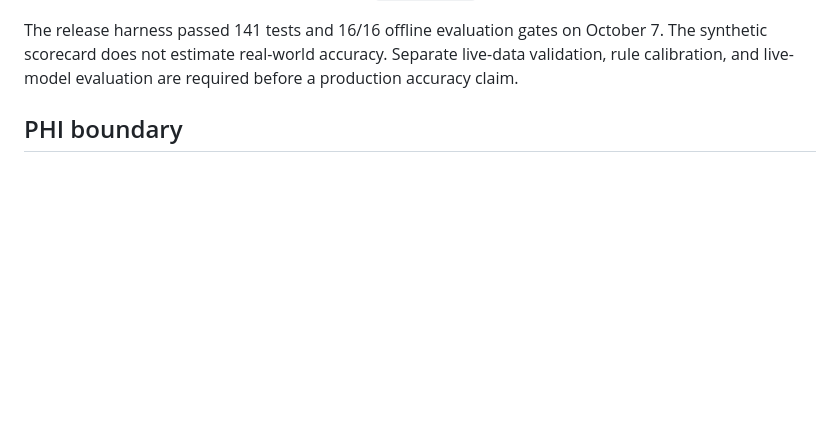
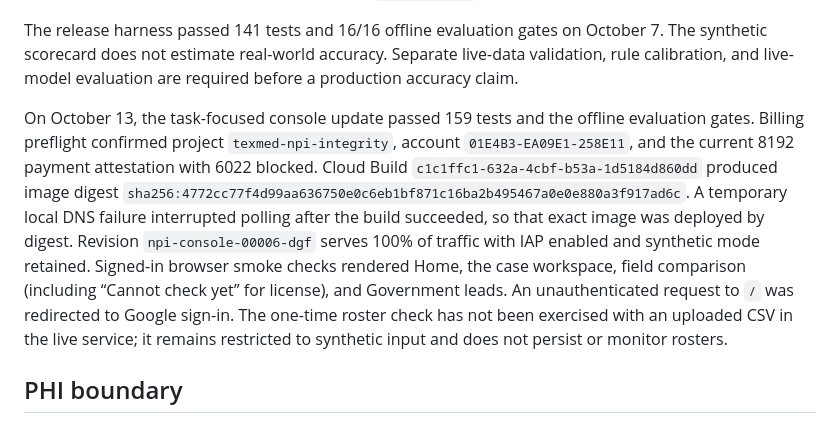
Before and after one commit to gowtham66867-ux/npi-integrity-program, a Markdown page: deploy/README.md, the part around the change. Drawn GitHub-style; blank space fills up the shorter version.

Commit message:
Document guarded console deployment

```diff
--- a/deploy/README.md
+++ b/deploy/README.md
@@ -28,6 +28,8 @@ The Cloud Run service is private. On October 7, signed-in browser access with `g
 
 The release harness passed 141 tests and 16/16 offline evaluation gates on October 7. The synthetic scorecard does not estimate real-world accuracy. Separate live-data validation, rule calibration, and live-model evaluation are required before a production accuracy claim.
 
+On October 13, the task-focused console update passed 159 tests and the offline evaluation gates. Billing preflight confirmed project `texmed-npi-integrity`, account `01E4B3-EA09E1-258E11`, and the current 8192 payment attestation with 6022 blocked. Cloud Build `c1c1ffc1-632a-4cbf-b53a-1d5184d860dd` produced image digest `sha256:4772cc77f4d99aa636750e0c6eb1bf871c16ba2b495467a0e0e880a3f917ad6c`. A temporary local DNS failure interrupted polling after the build succeeded, so that exact image was deployed by digest. Revision `npi-console-00006-dgf` serves 100% of traffic with IAP enabled and synthetic mode retained. Signed-in browser smoke checks rendered Home, the case workspace, field comparison (including “Cannot check yet” for license), and Government leads. An unauthenticated request to `/` was redirected to Google sign-in. The one-time roster check has not been exercised with an uploaded CSV in the live service; it remains restricted to synthetic input and does not persist or monitor rosters.
+
 ## PHI boundary
 
 The current deployment is a synthetic pilot and must not receive PHI. It pins `NPI_DATA_MODE=synthetic`, rejects free-text review reasons, and has no external model credentials. Data Access audit logs for Firestore, IAP, and Cloud Run and Firestore point-in-time recovery are enabled by [harden_gcp.sh](harden_gcp.sh), which the deployment script reruns on each release. See [HIPAA_READINESS.md](HIPAA_READINESS.md) for verified controls and requirements before any PHI use; these settings alone do not establish HIPAA compliance.
```
